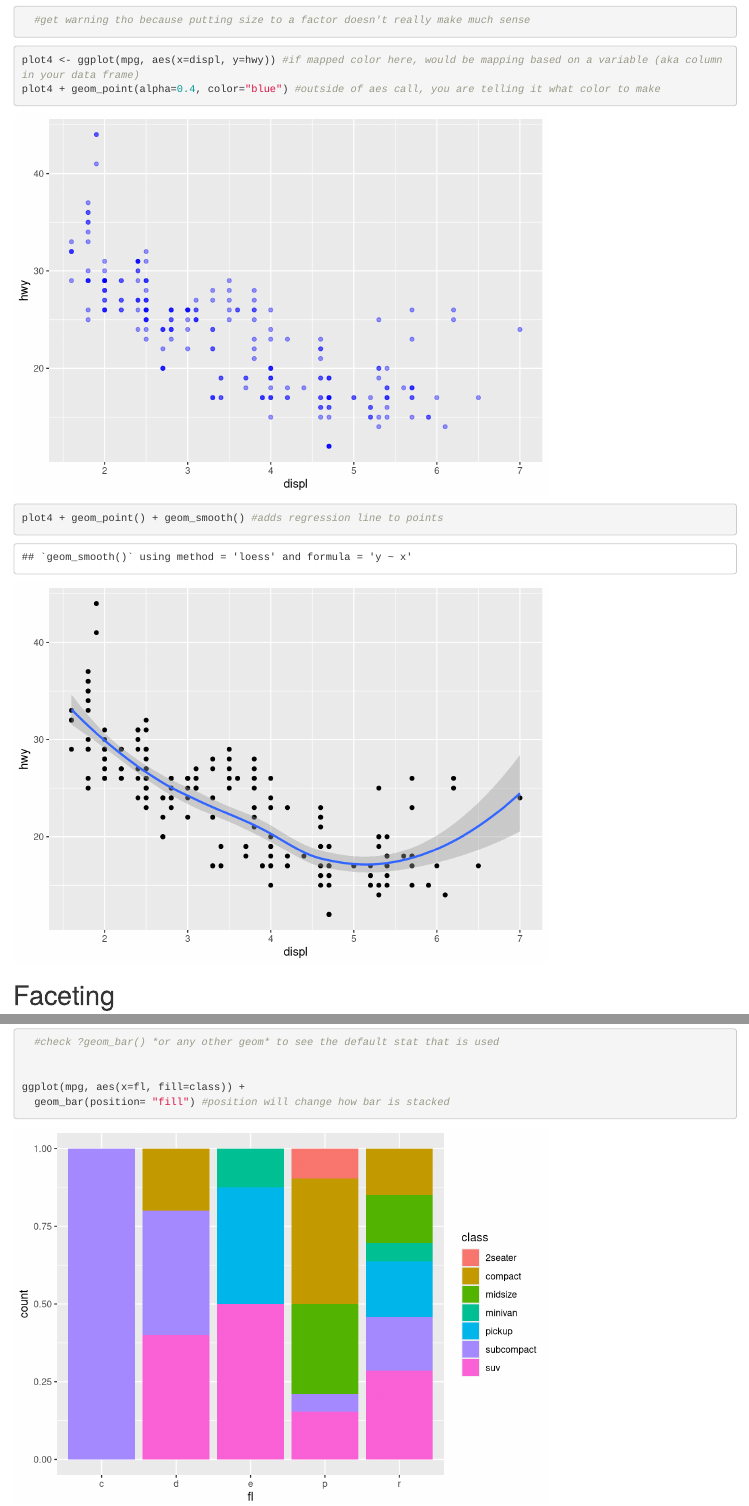
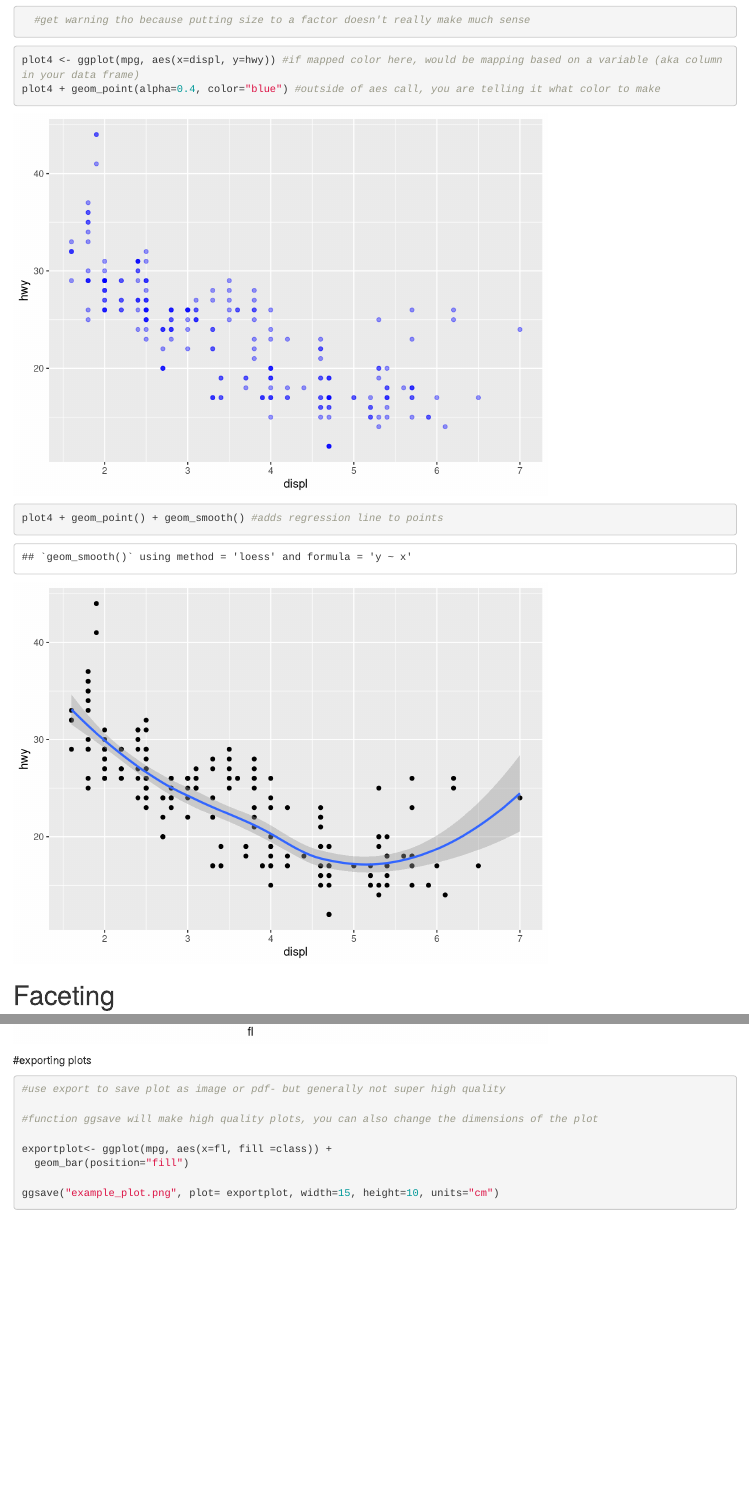
Before and after one commit to Lmudge13/cresynct-training, an R Markdown document (ggplot2.Rmd): the page in a window 1100 px wide, from 2660 px down, and a second part further down, joined at a grey line. Rendered offline with R 4.5, knitr and Pandoc, with nearby package versions; code that draws random numbers runs with fixed seeds of ours.

Commit message:
Final save of ggplot rmd file

````diff
--- a/ggplot2.Rmd
+++ b/ggplot2.Rmd
@@ -13,7 +13,7 @@ library(tidyverse)
 library(ggthemes)
 ```
 
-```{r myplot}
+```{r myplot, echo=TRUE}
 #today we will use the mpg dataframe in base R
 
 head(mpg)
@@ -25,7 +25,7 @@ myplot + geom_point(alpha= 0.4) #sets transparency of points to see if they are
 
 ```
 
-```{r plot2}
+```{r plot2, echo=TRUE}
 
 plot2 <- ggplot(mpg, aes(x=displ, y=hwy, color=class)) #added color into original aes argument in order to color the points
 plot2 + geom_point()
@@ -34,13 +34,13 @@ plot2 + geom_point()
 
 # make a scatterplot of 'hwy' vs 'cty' with different size points representing each 'class' and different colors for each fuel type
 
-```{r plot3}
+```{r plot3, echo=TRUE}
 plot3 <- ggplot(mpg, aes(x=hwy, y=cty))
 plot3 + geom_point(aes(size=class, color=fl))
   #get warning tho because putting size to a factor doesn't really make much sense
 ```
 
-```{r plot4}
+```{r plot4, echo=TRUE}
 
 plot4 <- ggplot(mpg, aes(x=displ, y=hwy)) #if mapped color here, would be mapping based on a variable (aka column in your data frame)
 plot4 + geom_point(alpha=0.4, color="blue") #outside of aes call, you are telling it what color to make
@@ -116,3 +116,15 @@ ggplot(mpg, aes(x=fl, fill=class)) +
   geom_bar(position= "fill") #position will change how bar is stacked
 
 ```
+
+#exporting plots
+```{r export, echo=TRUE}
+#use export to save plot as image or pdf- but generally not super high quality
+
+#function ggsave will make high quality plots, you can also change the dimensions of the plot
+
+exportplot<- ggplot(mpg, aes(x=fl, fill =class)) +
+  geom_bar(position="fill")
+
+ggsave("example_plot.png", plot= exportplot, width=15, height=10, units="cm")
+```
````
